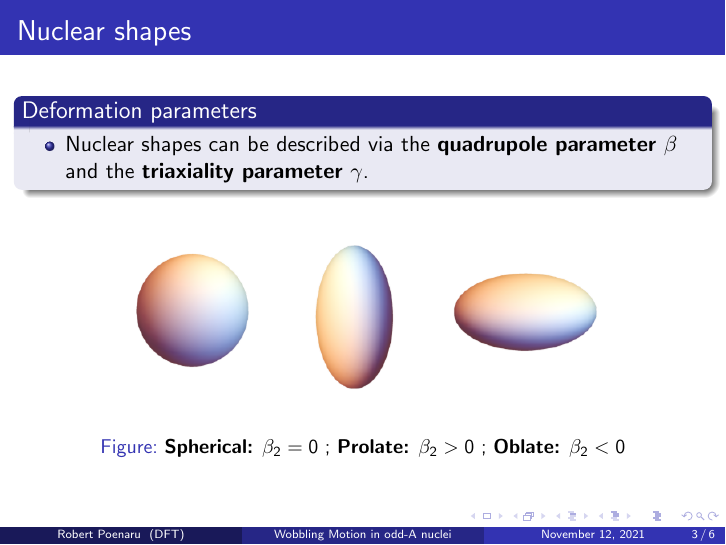
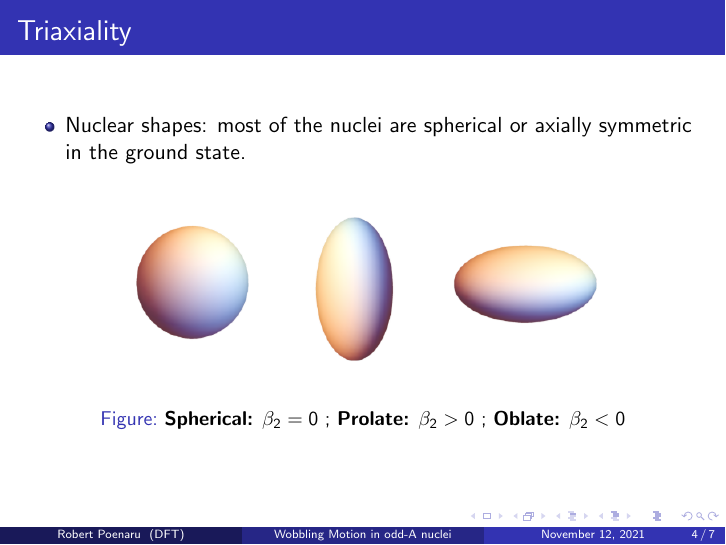
Before and after one commit to basavyr/TIM-2021-Conference, LaTeX slides (main.tex): page 3 of 6 before the commit and page 4 of 7 after it. Compiled offline with pdfLaTeX.

Commit message:
changed first content slide and changes fig name folder

```diff
--- a/main.tex
+++ b/main.tex
@@ -46,12 +46,19 @@ Faculty of Physics, University of Bucharest \\% Your institution for the title p
     \item Nuclear shapes can be described via the \textbf{quadrupole parameter} $\beta$ and the \textbf{triaxiality parameter} $\gamma$.
 \end{itemize}
 \end{block}
+\end{frame}
+
+\begin{frame}{Triaxiality}
+\begin{itemize}
+    \item Nuclear shapes: most of the nuclei are spherical or axially symmetric in the ground state.
+\end{itemize}
   \begin{figure}
     \centering
     \includegraphics[scale=0.4]{figs/nuclear_shapes.png}
     \caption{\textbf{Spherical:} $\beta_2=0$ ; \textbf{Prolate:} $\beta_2>0$ ; \textbf{Oblate:} $\beta_2<0$}
   \end{figure}
 \end{frame}
+
 
 \begin{frame}
 \frametitle{Multiple Columns}
```
Also changed, not shown: figs/nuclear_shapes.png (renamed from Figs/nuclear_shapes.png).
